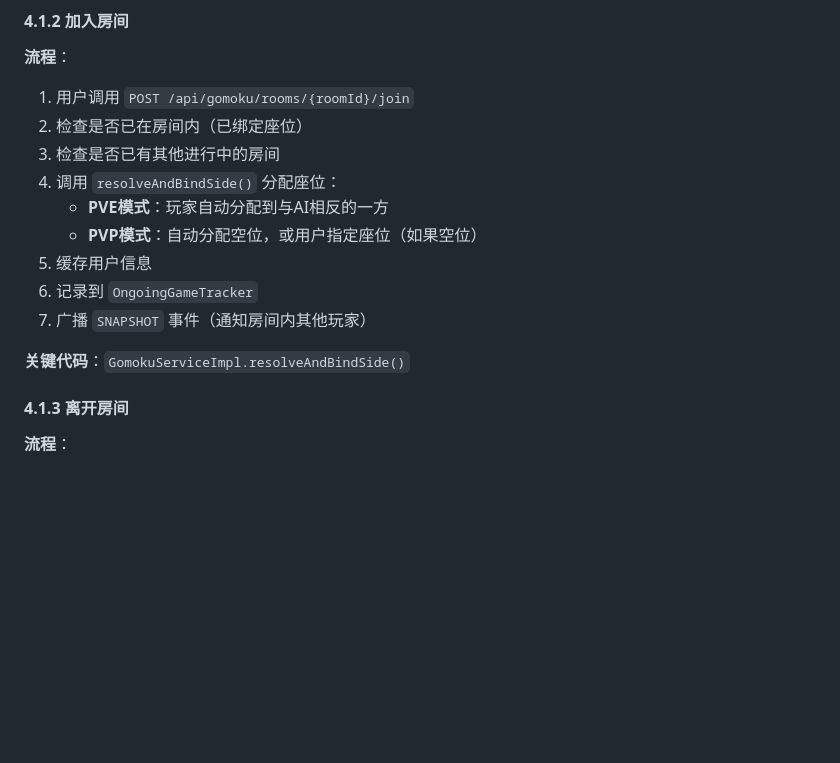
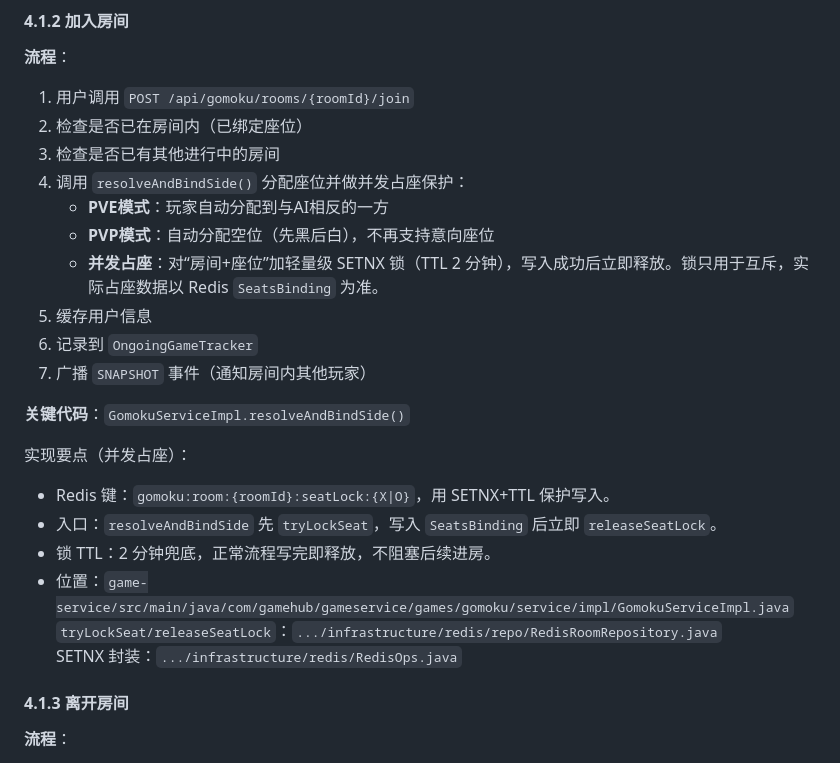
Before and after one commit to lhlh1992/game-hub-parent, a Markdown page: docs/game-service/game-service技术说明文档.md, the part around the change. GitHub-like rendering; blank space fills up the shorter version.

Commit message:
更新game-service文档：加入并发占座处理

```diff
--- a/docs/game-service/game-service技术说明文档.md
+++ b/docs/game-service/game-service技术说明文档.md
@@ -312,14 +312,23 @@ game-hub-web/src/
 1. 用户调用 `POST /api/gomoku/rooms/{roomId}/join`
 2. 检查是否已在房间内（已绑定座位）
 3. 检查是否已有其他进行中的房间
-4. 调用 `resolveAndBindSide()` 分配座位：
+4. 调用 `resolveAndBindSide()` 分配座位并做并发占座保护：
    - **PVE模式**：玩家自动分配到与AI相反的一方
-   - **PVP模式**：自动分配空位，或用户指定座位（如果空位）
+   - **PVP模式**：自动分配空位（先黑后白），不再支持意向座位
+   - **并发占座**：对“房间+座位”加轻量级 SETNX 锁（TTL 2 分钟），写入成功后立即释放。锁只用于互斥，实际占座数据以 Redis `SeatsBinding` 为准。
 5. 缓存用户信息
 6. 记录到 `OngoingGameTracker`
 7. 广播 `SNAPSHOT` 事件（通知房间内其他玩家）
 
 **关键代码**：`GomokuServiceImpl.resolveAndBindSide()`
+
+实现要点（并发占座）：
+- Redis 键：`gomoku:room:{roomId}:seatLock:{X|O}`，用 SETNX+TTL 保护写入。
+- 入口：`resolveAndBindSide` 先 `tryLockSeat`，写入 `SeatsBinding` 后立即 `releaseSeatLock`。
+- 锁 TTL：2 分钟兜底，正常流程写完即释放，不阻塞后续进房。
+- 位置：`game-service/src/main/java/com/gamehub/gameservice/games/gomoku/service/impl/GomokuServiceImpl.java`
+  `tryLockSeat/releaseSeatLock`：`.../infrastructure/redis/repo/RedisRoomRepository.java`
+  SETNX 封装：`.../infrastructure/redis/RedisOps.java`
 
 #### 4.1.3 离开房间
 **流程**：
```
